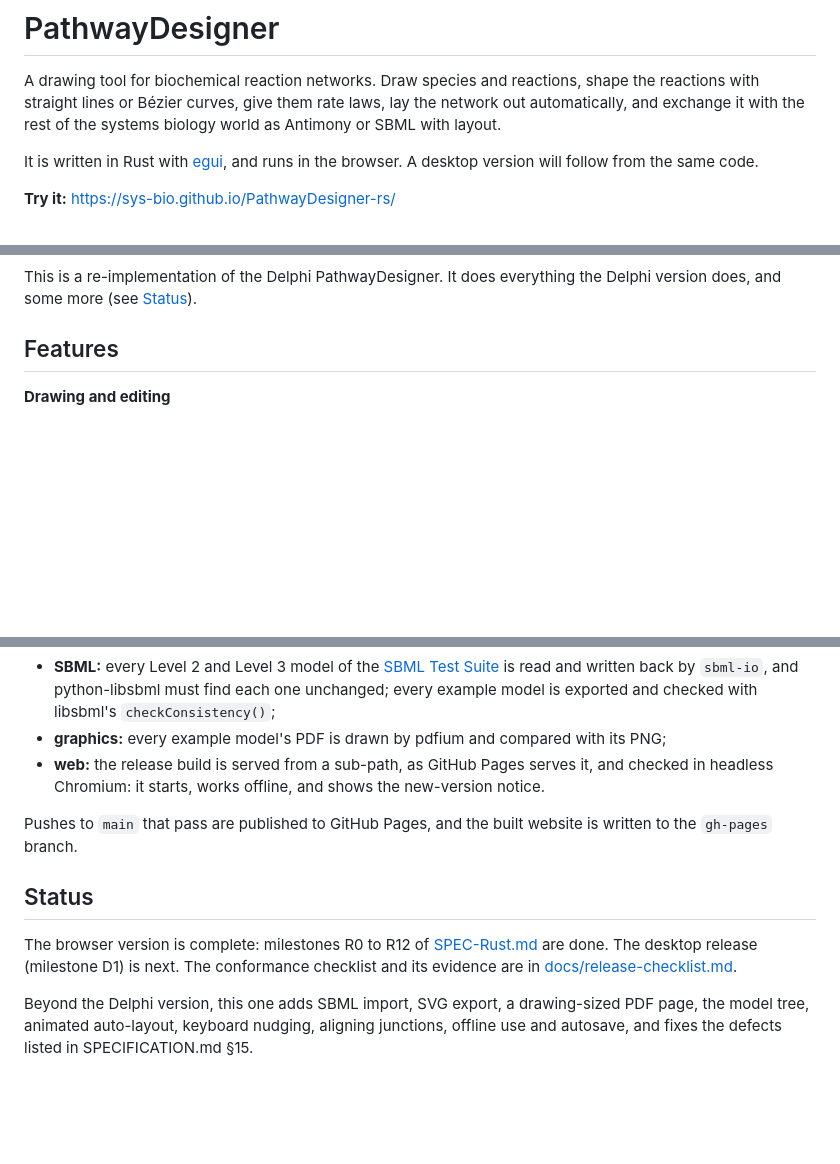
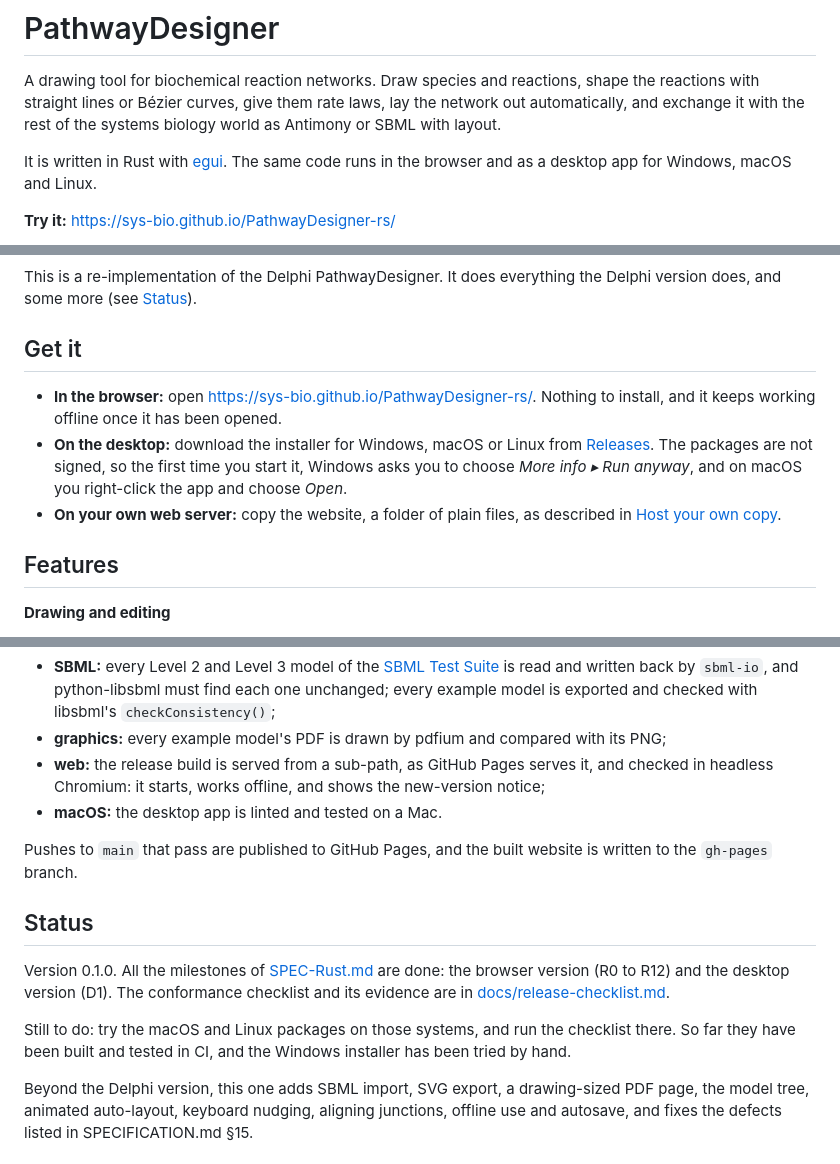
Before and after one commit to sys-bio/PathwayDesigner-rs, a Markdown page: README.md, 3 parts joined by grey strips. Drawn GitHub-style; blank space fills up the shorter version.

```diff
--- a/README.md
+++ b/README.md
@@ -5,8 +5,8 @@ shape the reactions with straight lines or Bézier curves, give them rate laws,
 lay the network out automatically, and exchange it with the rest of the systems
 biology world as Antimony or SBML with layout.
 
-It is written in Rust with [egui](https://github.com/emilk/egui), and runs in the
-browser. A desktop version will follow from the same code.
+It is written in Rust with [egui](https://github.com/emilk/egui). The same code
+runs in the browser and as a desktop app for Windows, macOS and Linux.
 
 **Try it:** https://sys-bio.github.io/PathwayDesigner-rs/
 
@@ -14,6 +14,17 @@ browser. A desktop version will follow from the same code.
 
 This is a re-implementation of the Delphi PathwayDesigner. It does everything the
 Delphi version does, and some more (see [Status](#status)).
+
+## Get it
+
+- **In the browser:** open https://sys-bio.github.io/PathwayDesigner-rs/. Nothing
+  to install, and it keeps working offline once it has been opened.
+- **On the desktop:** download the installer for Windows, macOS or Linux from
+  [Releases](https://github.com/sys-bio/PathwayDesigner-rs/releases). The packages
+  are not signed, so the first time you start it, Windows asks you to choose
+  *More info ▸ Run anyway*, and on macOS you right-click the app and choose *Open*.
+- **On your own web server:** copy the website, a folder of plain files, as
+  described in [Host your own copy](#host-your-own-copy).
 
 ## Features
 
@@ -160,16 +162,21 @@ tests; then
   PNG;
 - **web:** the release build is served from a sub-path, as GitHub Pages serves it,
   and checked in headless Chromium: it starts, works offline, and shows the
-  new-version notice.
+  new-version notice;
+- **macOS:** the desktop app is linted and tested on a Mac.
 
 Pushes to `main` that pass are published to GitHub Pages, and the built website
 is written to the `gh-pages` branch.
 
 ## Status
 
-The browser version is complete: milestones R0 to R12 of [SPEC-Rust.md](SPEC-Rust.md)
-are done. The desktop release (milestone D1) is next. The conformance checklist and
-its evidence are in [docs/release-checklist.md](docs/release-checklist.md).
+Version 0.1.0. All the milestones of [SPEC-Rust.md](SPEC-Rust.md) are done: the
+browser version (R0 to R12) and the desktop version (D1). The conformance checklist
+and its evidence are in [docs/release-checklist.md](docs/release-checklist.md).
+
+Still to do: try the macOS and Linux packages on those systems, and run the
+checklist there. So far they have been built and tested in CI, and the Windows
+installer has been tried by hand.
 
 Beyond the Delphi version, this one adds SBML import, SVG export, a drawing-sized
 PDF page, the model tree, animated auto-layout, keyboard nudging, aligning
```
Also changed, not shown: other parts of README.md (+57 -16 lines).
